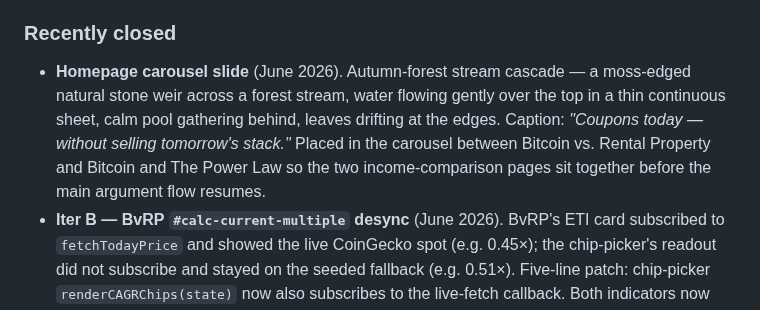
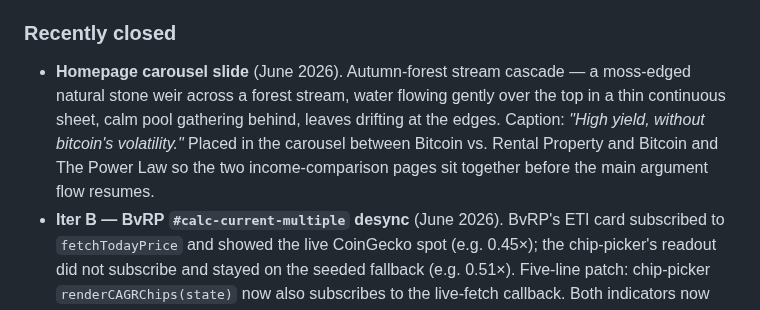
Before and after one commit to Lastcoinstanding/lastcoinstanding.com, a Markdown page: SITE_GUIDE.md, the part around the change. Rendered like a GitHub page.

Commit message:
Docs: sync BFI carousel caption quotes to new headline (High yield, without bitcoins volatility)

```diff
--- a/SITE_GUIDE.md
+++ b/SITE_GUIDE.md
@@ -1256,7 +1256,7 @@ Example: `/bitcoin-fixed-income?in=120000&po=3000000&hz=20&sc=upper&pa=sata&st=m
 
 ### Recently closed
 
-- **Homepage carousel slide** (June 2026). Autumn-forest stream cascade — a moss-edged natural stone weir across a forest stream, water flowing gently over the top in a thin continuous sheet, calm pool gathering behind, leaves drifting at the edges. Caption: *"Coupons today &mdash; without selling tomorrow's stack."* Placed in the carousel between Bitcoin vs. Rental Property and Bitcoin and The Power Law so the two income-comparison pages sit together before the main argument flow resumes.
+- **Homepage carousel slide** (June 2026). Autumn-forest stream cascade — a moss-edged natural stone weir across a forest stream, water flowing gently over the top in a thin continuous sheet, calm pool gathering behind, leaves drifting at the edges. Caption: *"High yield, without bitcoin's volatility."* Placed in the carousel between Bitcoin vs. Rental Property and Bitcoin and The Power Law so the two income-comparison pages sit together before the main argument flow resumes.
 - **Iter B — BvRP `#calc-current-multiple` desync** (June 2026). BvRP's ETI card subscribed to `fetchTodayPrice` and showed the live CoinGecko spot (e.g. 0.45×); the chip-picker's readout did not subscribe and stayed on the seeded fallback (e.g. 0.51×). Five-line patch: chip-picker `renderCAGRChips(state)` now also subscribes to the live-fetch callback. Both indicators now read the same `TODAY_PRICE` global. Pattern banked: when adding live-price-dependent readouts on a page, each must subscribe to the fetch callback explicitly.
 - **Saylor quote reframed as editorial paraphrase** (June 2026). Earlier draft's blockquote wasn't sourceable to a single transcript. Reframed as paraphrase with sourcing methodology (Natalie Brunell interview themes, "best credit instrument in the world" X post). Preserves the argument, removes the false-attribution problem.
 - **Capital stack SVG diagram** (June 2026, Tab II). Replaced the placeholder block with an inline 820×420 SVG showing all six tranches of Strategy's Q1 2026 capital structure, bar widths proportional to notional, STRC amber-highlighted, subordinate cushion annotated.
```
Also changed, not shown: TECH_DEBT.md (+1 -1 lines).
